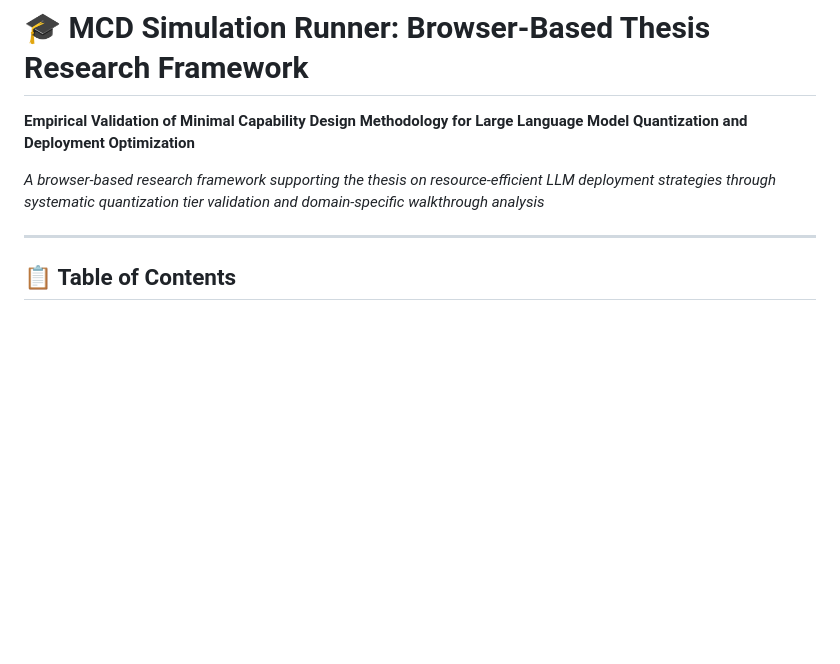
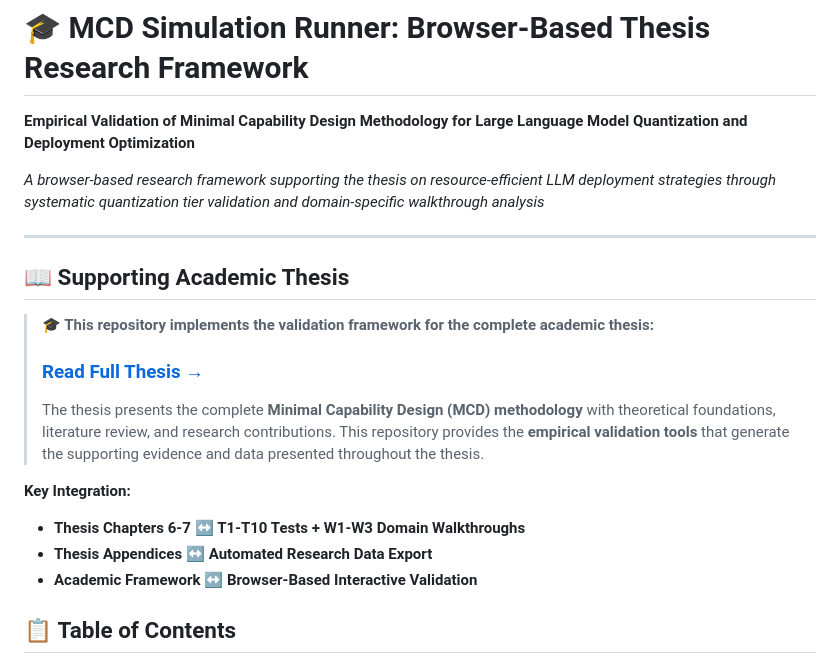
Before and after one commit to malliknas/Minimal-Capability-Design-Framework, a Markdown page: Readme.md, the part around the change. Drawn GitHub-style; blank space fills up the shorter version.

```diff
--- a/Readme.md
+++ b/Readme.md
@@ -5,6 +5,17 @@
 *A browser-based research framework supporting the thesis on resource-efficient LLM deployment strategies through systematic quantization tier validation and domain-specific walkthrough analysis*
 
 ***
+## 📖 **Supporting Academic Thesis**
+
+> **🎓 This repository implements the validation framework for the complete academic thesis:**
+> ### **[Read Full Thesis →](https://malliknas.github.io/Minimal-Capability-Design-Framework)**
+>
+> The thesis presents the complete **Minimal Capability Design (MCD) methodology** with theoretical foundations, literature review, and research contributions. This repository provides the **empirical validation tools** that generate the supporting evidence and data presented throughout the thesis.
+
+**Key Integration:**
+- **Thesis Chapters 6-7** ↔ **T1-T10 Tests + W1-W3 Domain Walkthroughs**
+- **Thesis Appendices** ↔ **Automated Research Data Export**
+- **Academic Framework** ↔ **Browser-Based Interactive Validation**
 
 ## 📋 **Table of Contents**
 
```
